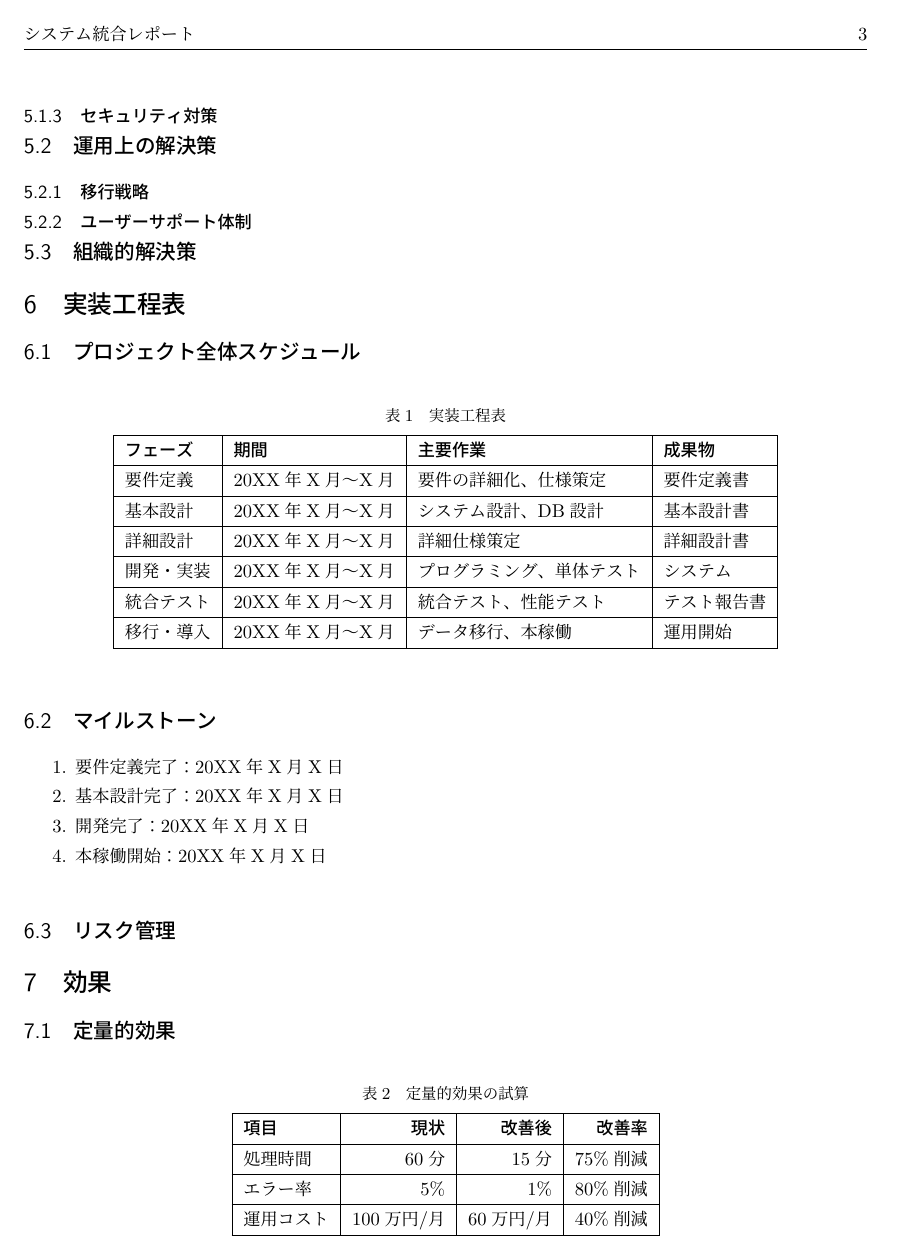
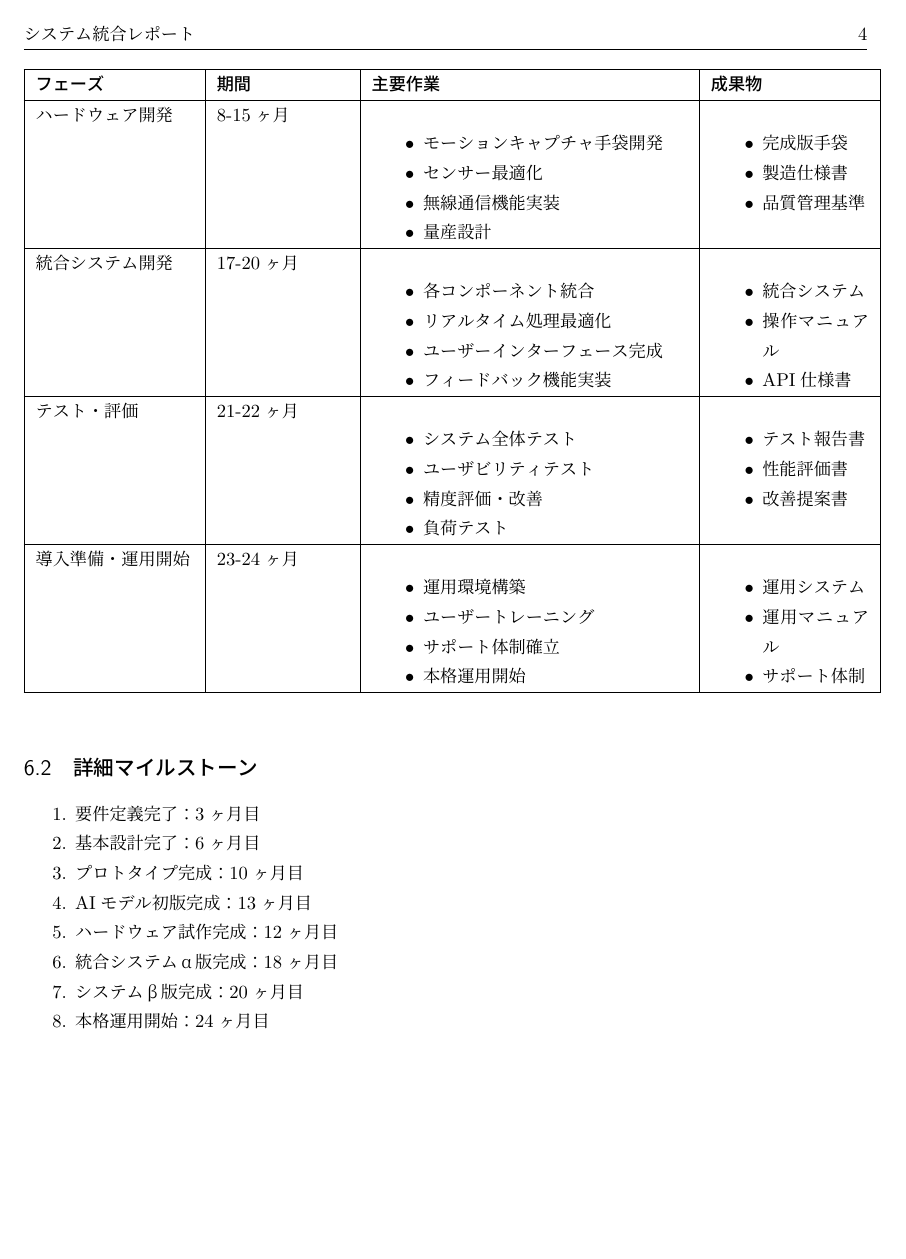
Before and after one commit to LuckyItem0714/programing_homework_1, a LaTeX document (last/report.tex): page 3 of 5 before the commit and page 4 of 6 after it. Compiled offline with pLaTeX and dvipdfmx.

Commit message:
Add files via upload

```diff
--- a/last/report.tex
+++ b/last/report.tex
@@ -96,9 +96,6 @@
 
-\begin{table}[h]
-\centering
-\caption{実装工程表}
-\begin{tabular}{|l|l|l|l|}
+\begin{longtable}{|p{3cm}|p{2.5cm}|p{6cm}|p{3cm}|}
 \hline
 \textbf{フェーズ} & \textbf{期間} & \textbf{主要作業} & \textbf{成果物} \\
 \hline
-要件定義 & 20XX年X月～X月 & 要件の詳細化、仕様策定 & 要件定義書 \\
+\endhead
@@ -105,2 +115 @@
 \hline
-基本設計 & 20XX年X月～X月 & システム設計、DB設計 & 基本設計書 \\
@@ -107,2 +131 @@
 \hline
-詳細設計 & 20XX年X月～X月 & 詳細仕様策定 & 詳細設計書 \\
@@ -109,2 +145 @@
 \hline
-開発・実装 & 20XX年X月～X月 & プログラミング、単体テスト & システム \\
@@ -111,4 +159,70 @@
 \hline
-統合テスト & 20XX年X月～X月 & 統合テスト、性能テスト & テスト報告書 \\
+
+ハードウェア開発 & 8-15ヶ月 &
+\begin{itemize}
+\item モーションキャプチャ手袋開発
+\item センサー最適化
+\item 無線通信機能実装
+\item 量産設計
+\end{itemize} &
+\begin{itemize}
+\item 完成版手袋
+\item 製造仕様書
+\item 品質管理基準
+\end{itemize} \\
 \hline
-移行・導入 & 20XX年X月～X月 & データ移行、本稼働 & 運用開始 \\
+
+統合システム開発 & 17-20ヶ月 &
+\begin{itemize}
+\item 各コンポーネント統合
+\item リアルタイム処理最適化
+\item ユーザーインターフェース完成
+\item フィードバック機能実装
+\end{itemize} &
+\begin{itemize}
+\item 統合システム
+\item 操作マニュアル
+\item API仕様書
+\end{itemize} \\
+\hline
+
+テスト・評価 & 21-22ヶ月 &
+\begin{itemize}
+\item システム全体テスト
+\item ユーザビリティテスト
+\item 精度評価・改善
+\item 負荷テスト
+\end{itemize} &
+\begin{itemize}
+\item テスト報告書
+\item 性能評価書
+\item 改善提案書
+\end{itemize} \\
+\hline
+
+導入準備・運用開始 & 23-24ヶ月 &
+\begin{itemize}
+\item 運用環境構築
+\item ユーザートレーニング
+\item サポート体制確立
+\item 本格運用開始
+\end{itemize} &
+\begin{itemize}
+\item 運用システム
+\item 運用マニュアル
+\item サポート体制
+\end{itemize} \\
+\hline
+\end{longtable}
+
+\subsection{詳細マイルストーン}
+\begin{enumerate}
+    \item 要件定義完了：3ヶ月目
+    \item 基本設計完了：6ヶ月目
+    \item プロトタイプ完成：10ヶ月目
+    \item AIモデル初版完成：13ヶ月目
+    \item ハードウェア試作完成：12ヶ月目
+    \item 統合システムα版完成：18ヶ月目
+    \item システムβ版完成：20ヶ月目
+    \item 本格運用開始：24ヶ月目
+\end{enumerate}
@@ -116,11 +246,3 @@
 \end{tabular}
 \end{table}
 
-\subsection{マイルストーン}
-% 重要なマイルストーンを記述
-\begin{enumerate}
-    \item 要件定義完了：20XX年X月X日
-    \item 基本設計完了：20XX年X月X日
-    \item 開発完了：20XX年X月X日
-    \item 本稼働開始：20XX年X月X日
-\end{enumerate}
```
Also changed, not shown: last/report.pdf, last/report.tex (94 more changed lines).
